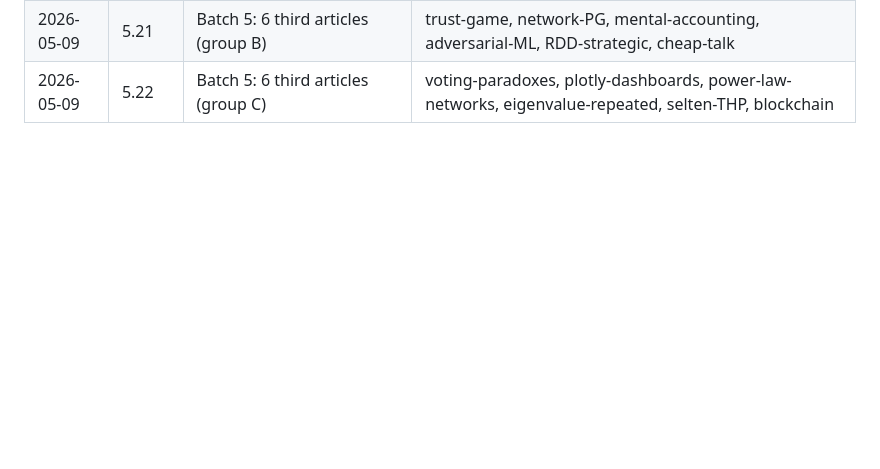
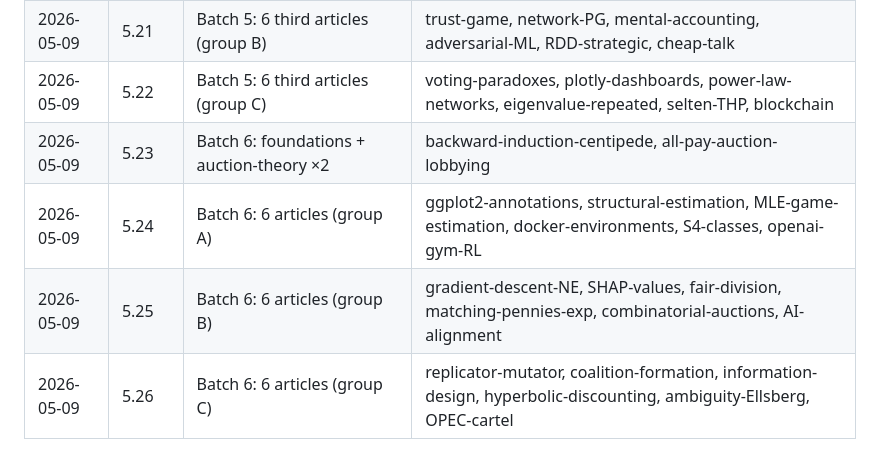
Before and after one commit to r-heller/equilibria, a Markdown page: GENERATION_LOG.md, the part around the change. Rendered like a GitHub page; blank space fills up the shorter version.

Commit message:
Update GENERATION_LOG with batch 6 entries (5.23-5.26)

```diff
--- a/GENERATION_LOG.md
+++ b/GENERATION_LOG.md
@@ -39,3 +39,7 @@ One line per Claude Code turn. Append-only.
 | 2026-05-09 | 5.20 | Batch 5: 6 third articles (group A) | reserve-prices, reference-dependence, level-k, penalty-kicks, climate-coalition, ABM-markets |
 | 2026-05-09 | 5.21 | Batch 5: 6 third articles (group B) | trust-game, network-PG, mental-accounting, adversarial-ML, RDD-strategic, cheap-talk |
 | 2026-05-09 | 5.22 | Batch 5: 6 third articles (group C) | voting-paradoxes, plotly-dashboards, power-law-networks, eigenvalue-repeated, selten-THP, blockchain |
+| 2026-05-09 | 5.23 | Batch 6: foundations + auction-theory ×2 | backward-induction-centipede, all-pay-auction-lobbying |
+| 2026-05-09 | 5.24 | Batch 6: 6 articles (group A) | ggplot2-annotations, structural-estimation, MLE-game-estimation, docker-environments, S4-classes, openai-gym-RL |
+| 2026-05-09 | 5.25 | Batch 6: 6 articles (group B) | gradient-descent-NE, SHAP-values, fair-division, matching-pennies-exp, combinatorial-auctions, AI-alignment |
+| 2026-05-09 | 5.26 | Batch 6: 6 articles (group C) | replicator-mutator, coalition-formation, information-design, hyperbolic-discounting, ambiguity-Ellsberg, OPEC-cartel |
```
